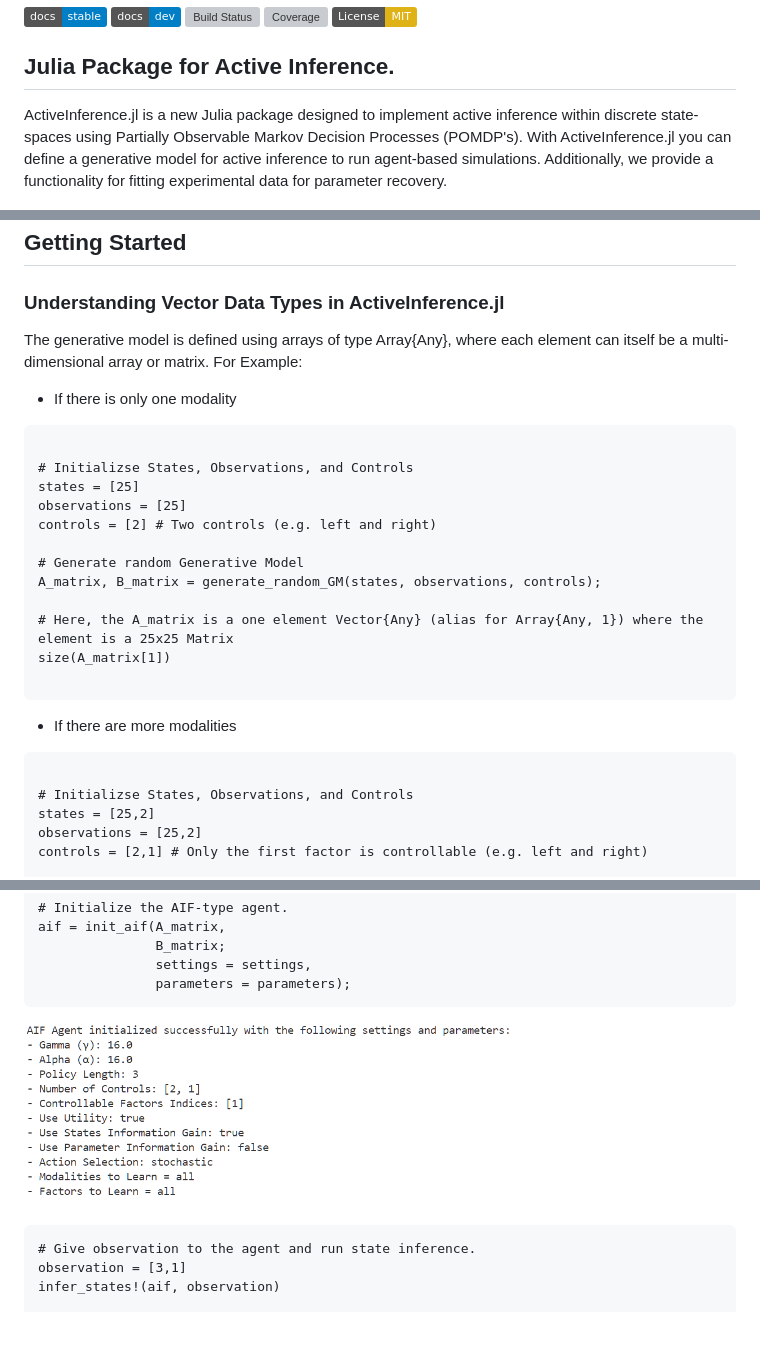
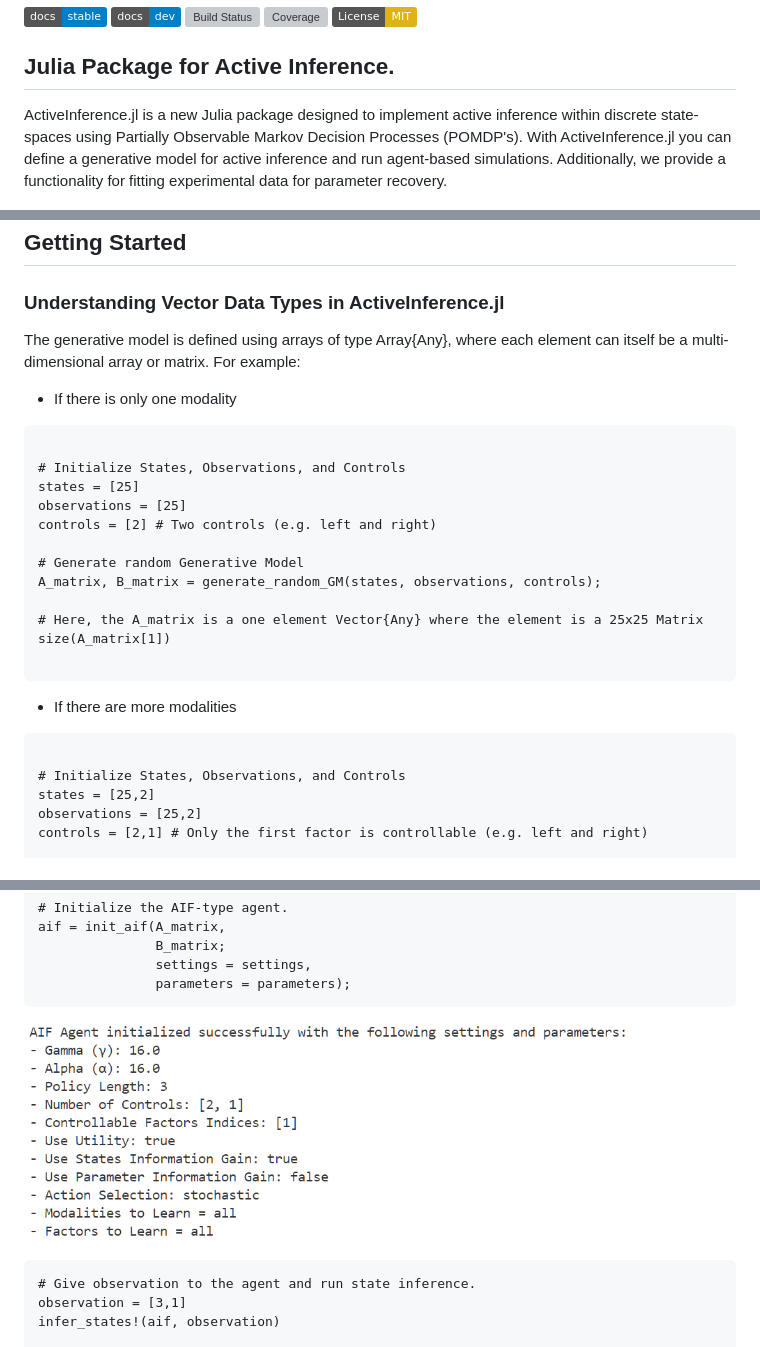
Before and after one commit to ilabcode/ActiveInference.jl, a Markdown page: README.md, 3 parts joined by grey strips. Rendered like a GitHub page; pictures changed too: .github/agent_output.PNG; badges without logos; grey boxes are pictures that could not be loaded.

`````diff
--- a/README.md
+++ b/README.md
@@ -7,7 +7,7 @@
 [![License: MIT](https://img.shields.io/badge/License-MIT-yellow.svg)](https://opensource.org/licenses/MIT)
 
 ## Julia Package for Active Inference.
-ActiveInference.jl is a new Julia package designed to implement active inference within discrete state-spaces using Partially Observable Markov Decision Processes (POMDP's). With ActiveInference.jl you can define a generative model for active inference to run agent-based simulations. Additionally, we provide a functionality for fitting experimental data for parameter recovery.
+ActiveInference.jl is a new Julia package designed to implement active inference within discrete state-spaces using Partially Observable Markov Decision Processes (POMDP's). With ActiveInference.jl you can define a generative model for active inference and run agent-based simulations. Additionally, we provide a functionality for fitting experimental data for parameter recovery.
 
 ![Maze Animation](.github/animation_maze.gif)
 * Example visualization of an agent navigating a maze, inspired by the one described in [Bruineberg et al., 2018](https://www.sciencedirect.com/science/article/pii/S0022519318303151?via%3Dihub).
@@ -27,12 +27,12 @@ using ActiveInference
 ## Getting Started
 
 ### Understanding Vector Data Types in ActiveInference.jl
-The generative model is defined using arrays of type Array{Any}, where each element can itself be a multi-dimensional array or matrix. For Example:
+The generative model is defined using arrays of type Array{Any}, where each element can itself be a multi-dimensional array or matrix. For example:
 
 * If there is only one modality
 ````@example Introduction
 
-# Initializse States, Observations, and Controls
+# Initialize States, Observations, and Controls
 states = [25]
 observations = [25]
 controls = [2] # Two controls (e.g. left and right)
@@ -40,7 +40,7 @@ controls = [2] # Two controls (e.g. left and right)
 # Generate random Generative Model
 A_matrix, B_matrix = generate_random_GM(states, observations, controls);
 
-# Here, the A_matrix is a one element Vector{Any} (alias for Array{Any, 1}) where the element is a 25x25 Matrix
+# Here, the A_matrix is a one element Vector{Any} where the element is a 25x25 Matrix
 size(A_matrix[1])
 
 ````
@@ -48,7 +48,7 @@ size(A_matrix[1])
 * If there are more modalities
 ````@example Introduction
 
-# Initializse States, Observations, and Controls
+# Initialize States, Observations, and Controls
 states = [25,2]
 observations = [25,2]
 controls = [2,1] # Only the first factor is controllable (e.g. left and right)
`````
